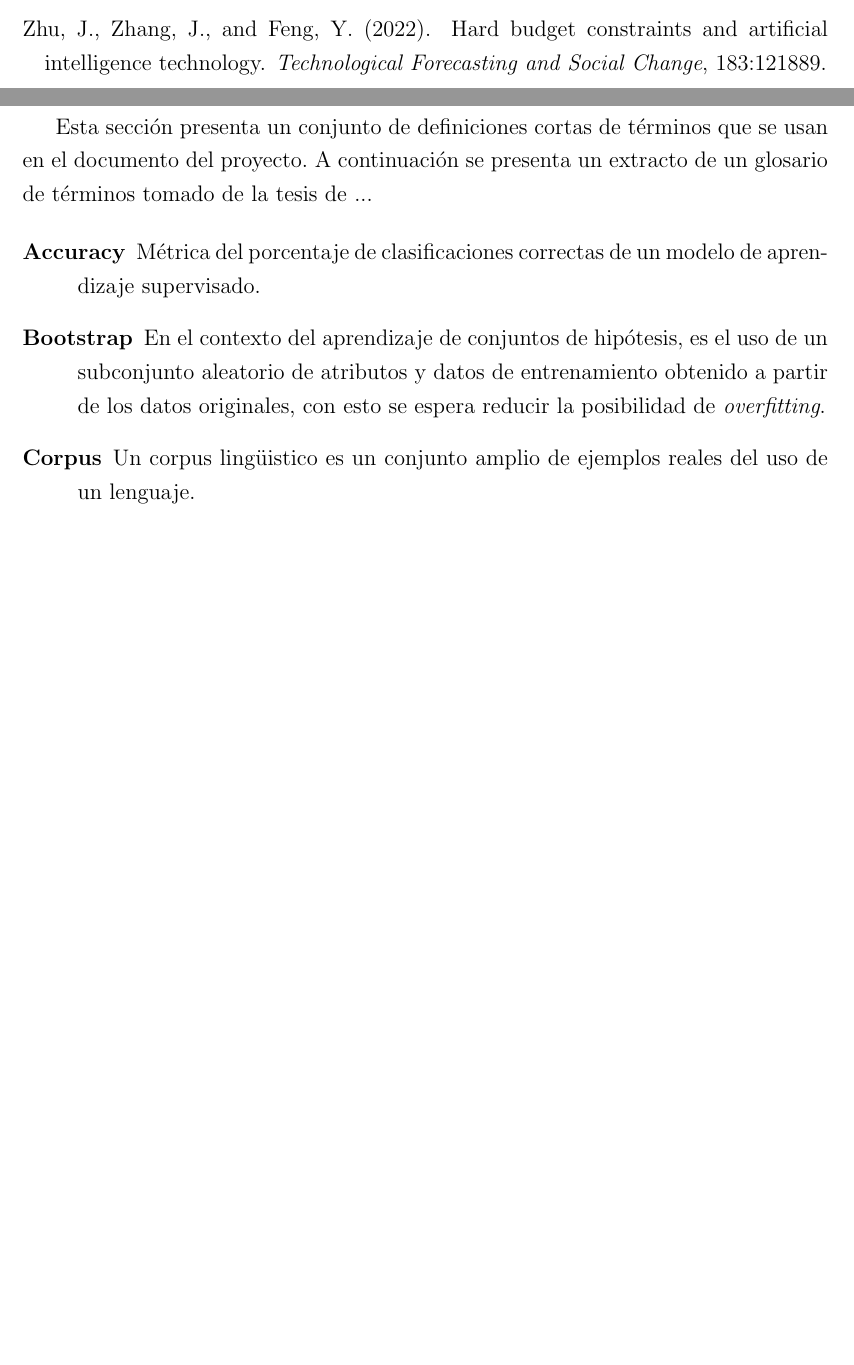
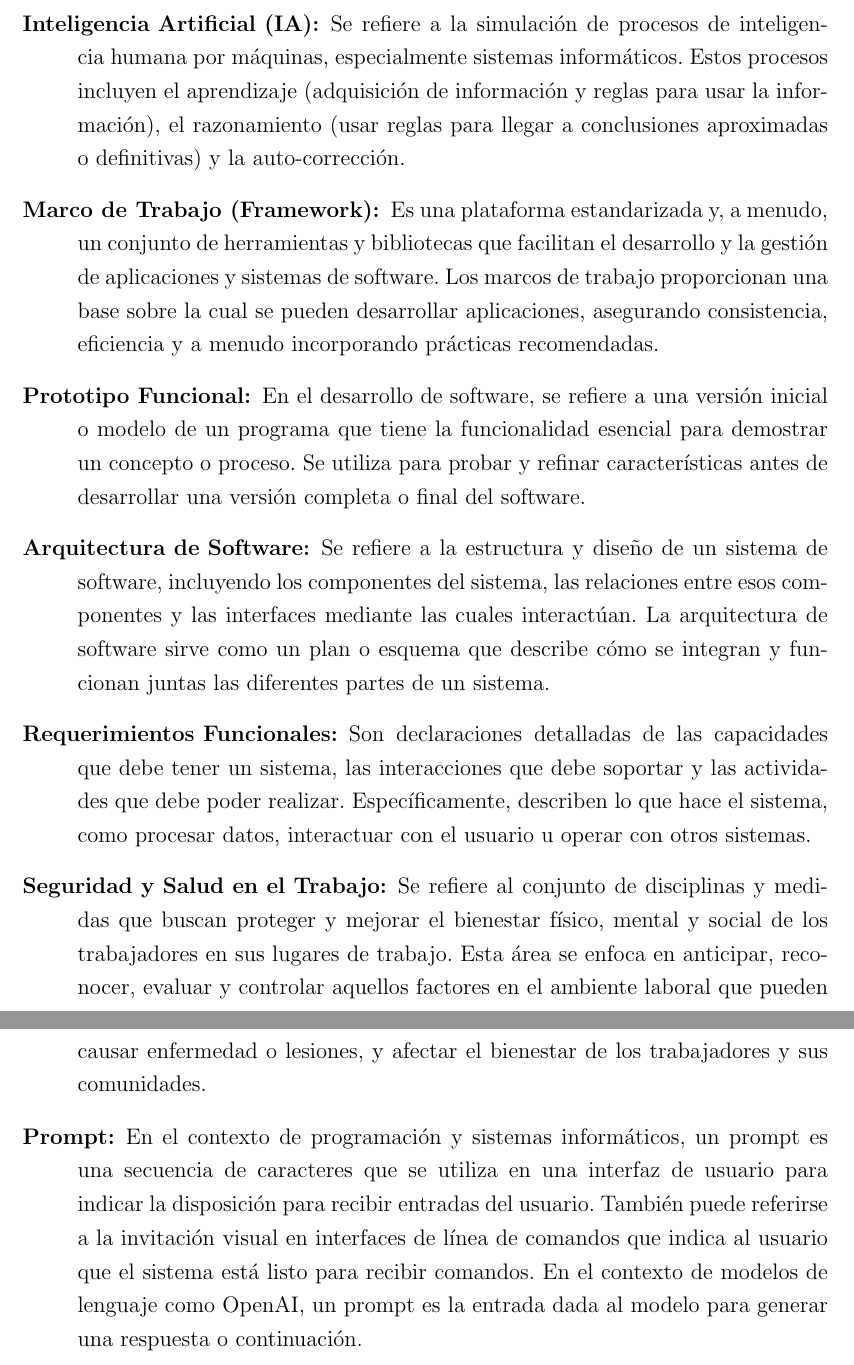
Before and after one commit to fabiancaicedo9019/tesis-maestria, a LaTeX document (main.tex, which reads src/00-glosario.tex): two parts of pages 22 and 23 of 23 before the commit and two parts of pages 24 and 25 of 25 after it, joined at a grey line, cut at the place of the change, the shorter picture padded with empty space. Compiled offline with pdfLaTeX.

```diff
--- a/main.tex
+++ b/main.tex
@@ -121,23 +122,7 @@
 \bibliography{bibfile, references}
 \newpage
 
-\section{Glosario de Términos}
-Esta sección presenta un conjunto de definiciones cortas de términos que se usan en el documento del proyecto.  A continuación se presenta un extracto de un glosario de términos tomado de la tesis de ...
-
-\begin{description}
-\item[Accuracy] Métrica del porcentaje de clasificaciones correctas de un modelo de
-aprendizaje supervisado.
-\item[Bootstrap] En el contexto del aprendizaje de conjuntos de hipótesis,
-es el uso de un subconjunto aleatorio de atributos y datos de entrenamiento obtenido
-a partir de los datos originales, con esto se espera reducir la posibilidad de
-\emph{overfitting}.
-\item[Corpus] Un corpus lingüistico es un conjunto amplio de ejemplos reales del uso de un
-lenguaje.
-
-\end{description}
-
-
-
-
+%% Cronograma
+\input{src/00-glosario}
 
 \end{document}
--- /dev/null
+++ b/src/00-glosario.tex
@@ -0,0 +1,19 @@
+\section{Glosario de Términos}
+\begin{description}
+    \item [Inteligencia Artificial (IA):] Se refiere a la simulación de procesos de inteligencia humana por máquinas, especialmente sistemas informáticos. Estos procesos incluyen el aprendizaje (adquisición de información y reglas para usar la información), el razonamiento (usar reglas para llegar a conclusiones aproximadas o definitivas) y la auto-corrección.
+
+    \item [Marco de Trabajo (Framework):] Es una plataforma estandarizada y, a menudo, un conjunto de herramientas y bibliotecas que facilitan el desarrollo y la gestión de aplicaciones y sistemas de software. Los marcos de trabajo proporcionan una base sobre la cual se pueden desarrollar aplicaciones, asegurando consistencia, eficiencia y a menudo incorporando prácticas recomendadas.
+
+    \item [Prototipo Funcional:] En el desarrollo de software, se refiere a una versión inicial o modelo de un programa que tiene la funcionalidad esencial para demostrar un concepto o proceso. Se utiliza para probar y refinar características antes de desarrollar una versión completa o final del software.
+
+    \item [Arquitectura de Software:] Se refiere a la estructura y diseño de un sistema de software, incluyendo los componentes del sistema, las relaciones entre esos componentes y las interfaces mediante las cuales interactúan. La arquitectura de software sirve como un plan o esquema que describe cómo se integran y funcionan juntas las diferentes partes de un sistema.
+
+    \item [Requerimientos Funcionales:] Son declaraciones detalladas de las capacidades que debe tener un sistema, las interacciones que debe soportar y las actividades que debe poder realizar. Específicamente, describen lo que hace el sistema, como procesar datos, interactuar con el usuario u operar con otros sistemas.
+
+    \item [Seguridad y Salud en el Trabajo:] Se refiere al conjunto de disciplinas y medidas que buscan proteger y mejorar el bienestar físico, mental y social de los trabajadores en sus lugares de trabajo. Esta área se enfoca en anticipar, reconocer, evaluar y controlar aquellos factores en el ambiente laboral que pueden causar enfermedad o lesiones, y afectar el bienestar de los trabajadores y sus comunidades.
+
+    \item [Prompt:] En el contexto de programación y sistemas informáticos, un prompt es una secuencia de caracteres que se utiliza en una interfaz de usuario para indicar la disposición para recibir entradas del usuario. También puede referirse a la invitación visual en interfaces de línea de comandos que indica al usuario que el sistema está listo para recibir comandos. En el contexto de modelos de lenguaje como OpenAI, un prompt es la entrada dada al modelo para generar una respuesta o continuación.
+\end{description}
+
+
+\end{description}
```
Also changed, not shown: src/0-abstract.tex (+3 -11 lines), src/0-introduccion.tex (+5 -55 lines), src/6-metodologia.tex (+3 -3 lines), main.tex (1 more changed lines).
